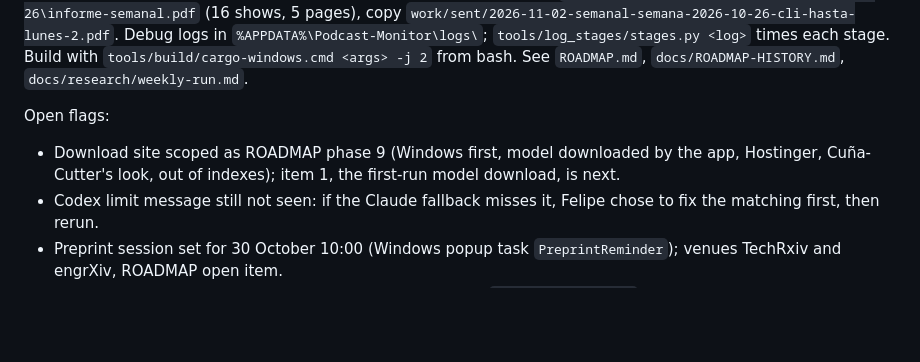
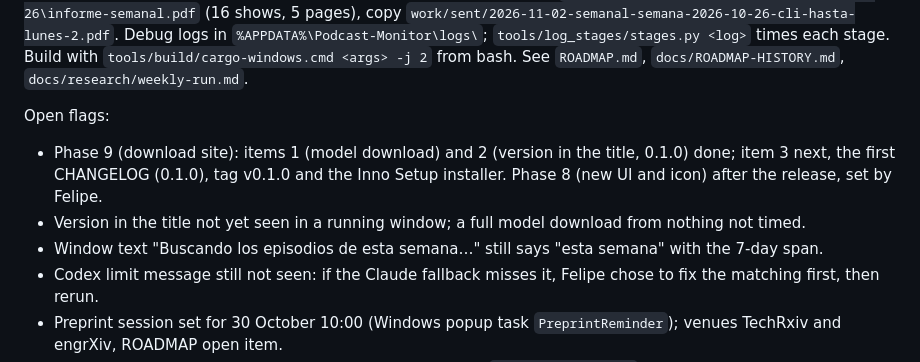
Before and after one commit to fcarvajalbrown/Podcast-Monitor, a Markdown page: notes/session-notes.md, the part around the change. Rendered like a GitHub page; blank space fills up the shorter version.

Commit message:
docs(notes): chat 11 log and current state

```diff
--- a/notes/session-notes.md
+++ b/notes/session-notes.md
@@ -3,7 +3,9 @@
 Current state: phases 1, 3, 4 and 7 done; the reader liked the weekly report with the week-wide topic table and conclusion summaries (`work/sent/2026-10-29-semanal-semana-2026-10-26-cli-conclusiones.pdf`). Platforms are Windows and macOS on Apple Silicon M1 and later; phase 5 (macOS) is next. The app transcribes greedy with flash attention (334 s to 158 s on Ep. 34, `docs/research/stt-speed-ep34-rtx2050.md`); `tools/stt_speed/bench.sh` compares variants, `tools/resummarize/resummarize.sh <monday>` redoes a week's summaries from saved transcripts. The window has a Generar / Continuar informe semanal button covering the 7 days before the press; `podcast-monitor week [--run] [--report]` does the same from a terminal, `--monday <date>` for a calendar week. Week of 26 October through Monday 2 November 07:00: `podcast-monitor week --monday 2026-10-26 --to-now --run --report` (release build, Codex): 58 episodes, 0 failed, El Shot and El Villegas of 2 November added at Felipe's request; Codex never hit its limit, so the Claude fallback was not tested. PDF at `%APPDATA%\Podcast-Monitor\weeks\2026-10-26\informe-semanal.pdf` (16 shows, 5 pages), copy `work/sent/2026-11-02-semanal-semana-2026-10-26-cli-hasta-lunes-2.pdf`. Debug logs in `%APPDATA%\Podcast-Monitor\logs\`; `tools/log_stages/stages.py <log>` times each stage. Build with `tools/build/cargo-windows.cmd <args> -j 2` from bash. See `ROADMAP.md`, `docs/ROADMAP-HISTORY.md`, `docs/research/weekly-run.md`.
 
 Open flags:
-- Download site scoped as ROADMAP phase 9 (Windows first, model downloaded by the app, Hostinger, Cuña-Cutter's look, out of indexes); item 1, the first-run model download, is next.
+- Phase 9 (download site): items 1 (model download) and 2 (version in the title, 0.1.0) done; item 3 next, the first CHANGELOG (0.1.0), tag v0.1.0 and the Inno Setup installer. Phase 8 (new UI and icon) after the release, set by Felipe.
+- Version in the title not yet seen in a running window; a full model download from nothing not timed.
+- Window text "Buscando los episodios de esta semana…" still says "esta semana" with the 7-day span.
 - Codex limit message still not seen: if the Claude fallback misses it, Felipe chose to fix the matching first, then rerun.
 - Preprint session set for 30 October 10:00 (Windows popup task `PreprintReminder`); venues TechRxiv and engrXiv, ROADMAP open item.
 - Glossary study session to be held (ROADMAP open item). `Bellolio = Belolio`, Matamala and Contardo added; the Ep. 34 window PDF predates them and is kept as is by Felipe's choice: these runs are glossary exercises, not reports to resend.
```
Also changed, not shown: notes/sessions/chat-11.md (added, +19 -0 lines).
